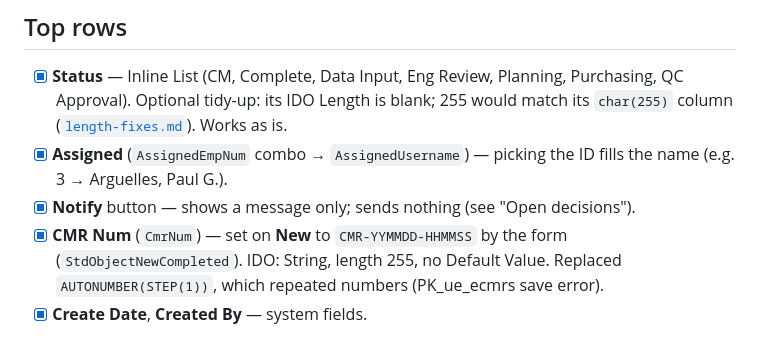
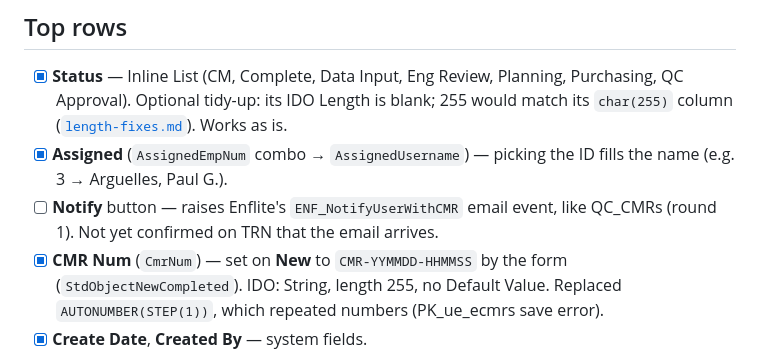
Before and after one commit to Enflite/eCMRs, a Markdown page: docs/task-list.md, the part around the change. Drawn GitHub-style.

Commit message:
Task list: Notify now sends the email event; not yet confirmed on TRN
Co-Authored-By: Claude Opus 5.5 <noreply@anthropic.com>
Claude-Session: https://claude.ai/code/session_01LZh35XWLhJs4g6om5kcYJE

```diff
--- a/docs/task-list.md
+++ b/docs/task-list.md
@@ -17,7 +17,7 @@ Production has not been done yet - see "Production" at the end.
   ([`length-fixes.md`](length-fixes.md)). Works as is.
 - [x] **Assigned** (`AssignedEmpNum` combo → `AssignedUsername`) — picking the ID fills the name
   (e.g. 3 → Arguelles, Paul G.).
-- [x] **Notify** button — shows a message only; sends nothing (see "Open decisions").
+- [ ] **Notify** button — raises Enflite's `ENF_NotifyUserWithCMR` email event, like QC_CMRs (round 1). Not yet confirmed on TRN that the email arrives.
 - [x] **CMR Num** (`CmrNum`) — set on **New** to `CMR-YYMMDD-HHMMSS` by the form
   (`StdObjectNewCompleted`). IDO: String, length 255, no Default Value. Replaced
   `AUTONUMBER(STEP(1))`, which repeated numbers (PK_ue_ecmrs save error).
```
